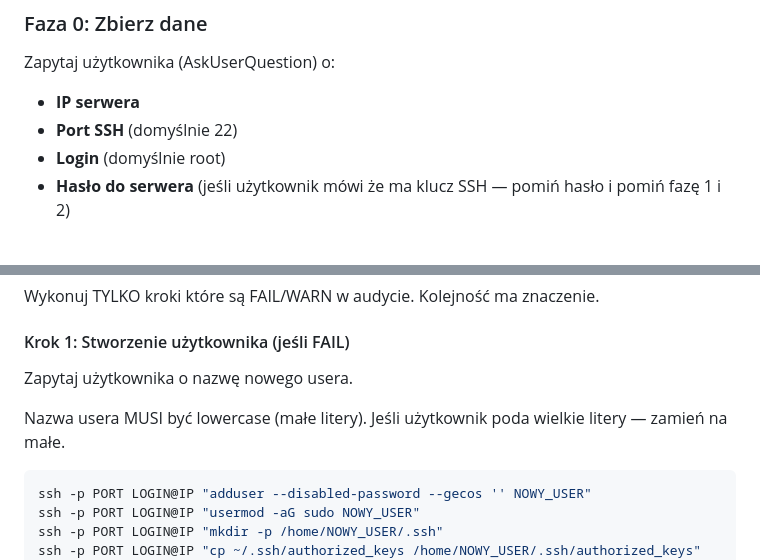
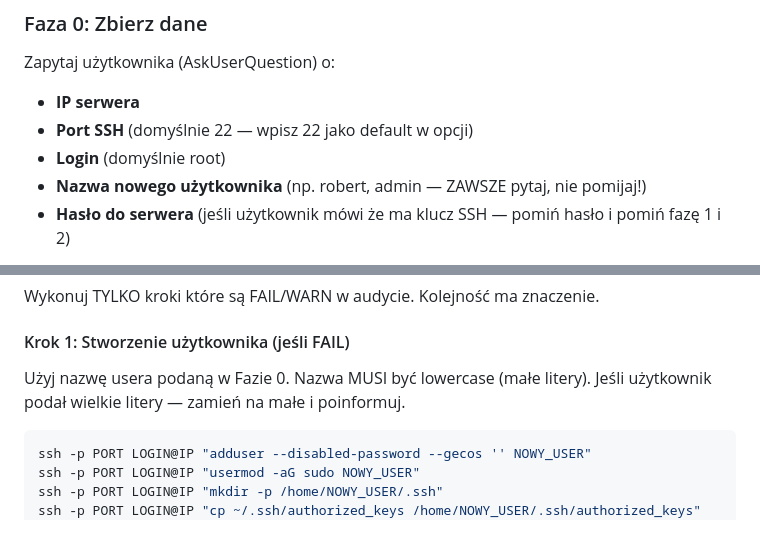
Before and after one commit to Szewowsky/vps-security, a Markdown page: .claude/commands/hardening.md, 2 parts joined by grey strips. GitHub-like rendering; blank space fills up the shorter version.

Commit message:
fix: port 22 jako default, zawsze pytaj o nazwę usera na starcie
Co-Authored-By: Claude Opus 4.6 (1M context) <noreply@anthropic.com>

````diff
--- a/.claude/commands/hardening.md
+++ b/.claude/commands/hardening.md
@@ -32,8 +32,9 @@ Ten pattern omija bash-guard bo lokalna komenda to tylko `scp` i `ssh "bash"`, n
 
 Zapytaj użytkownika (AskUserQuestion) o:
 - **IP serwera**
-- **Port SSH** (domyślnie 22)
+- **Port SSH** (domyślnie 22 — wpisz 22 jako default w opcji)
 - **Login** (domyślnie root)
+- **Nazwa nowego użytkownika** (np. robert, admin — ZAWSZE pytaj, nie pomijaj!)
 - **Hasło do serwera** (jeśli użytkownik mówi że ma klucz SSH — pomiń hasło i pomiń fazę 1 i 2)
 
 Zapisz te dane w zmiennych mentalnych — będziesz ich używać w każdym kroku. W komendach poniżej PORT, LOGIN, IP, NOWY_USER itp. to placeholdery — ZAWSZE podstaw faktyczne wartości podane przez użytkownika.
@@ -104,9 +105,7 @@ Wykonuj TYLKO kroki które są FAIL/WARN w audycie. Kolejność ma znaczenie.
 
 #### Krok 1: Stworzenie użytkownika (jeśli FAIL)
 
-Zapytaj użytkownika o nazwę nowego usera.
-
-Nazwa usera MUSI być lowercase (małe litery). Jeśli użytkownik poda wielkie litery — zamień na małe.
+Użyj nazwę usera podaną w Fazie 0. Nazwa MUSI być lowercase (małe litery). Jeśli użytkownik podał wielkie litery — zamień na małe i poinformuj.
 
 ```bash
 ssh -p PORT LOGIN@IP "adduser --disabled-password --gecos '' NOWY_USER"
````
